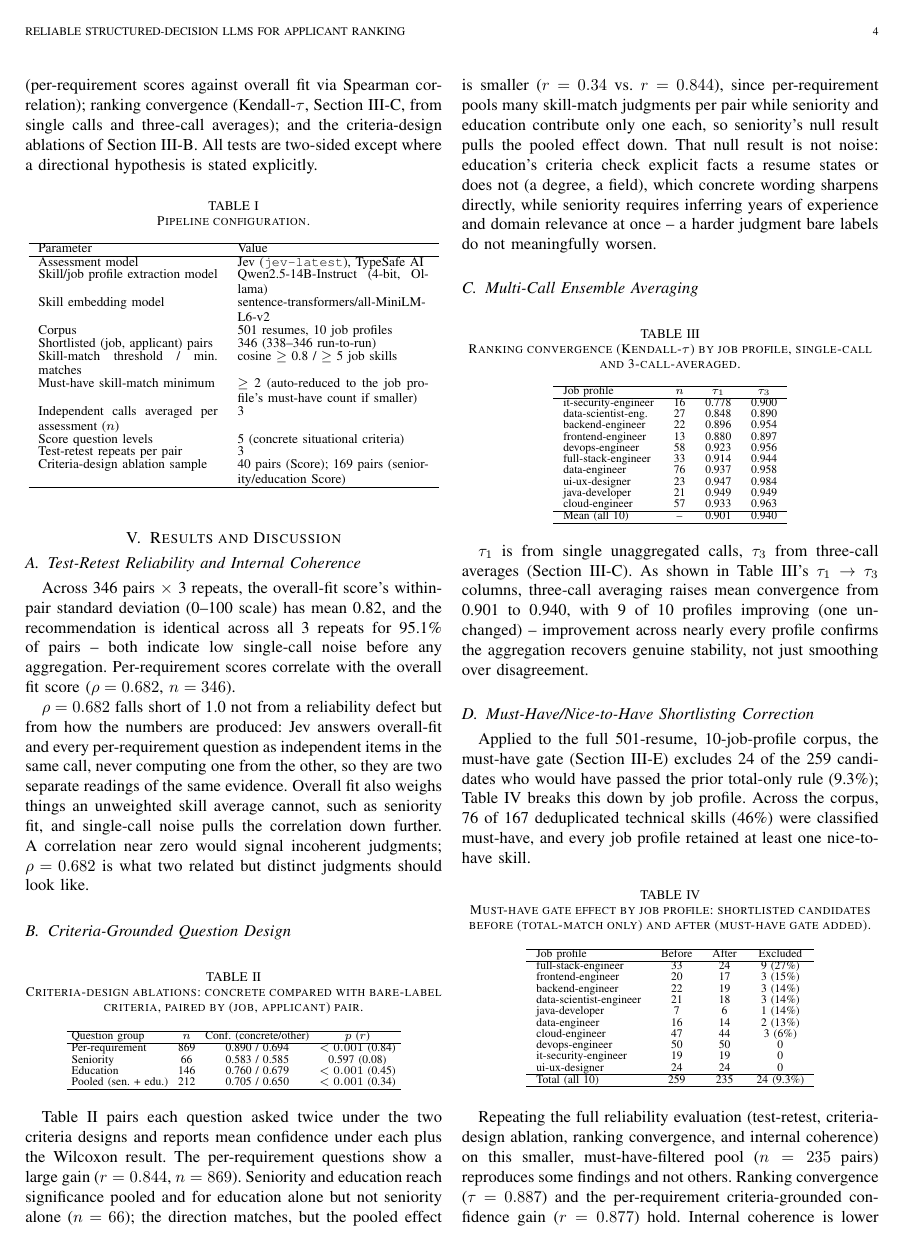
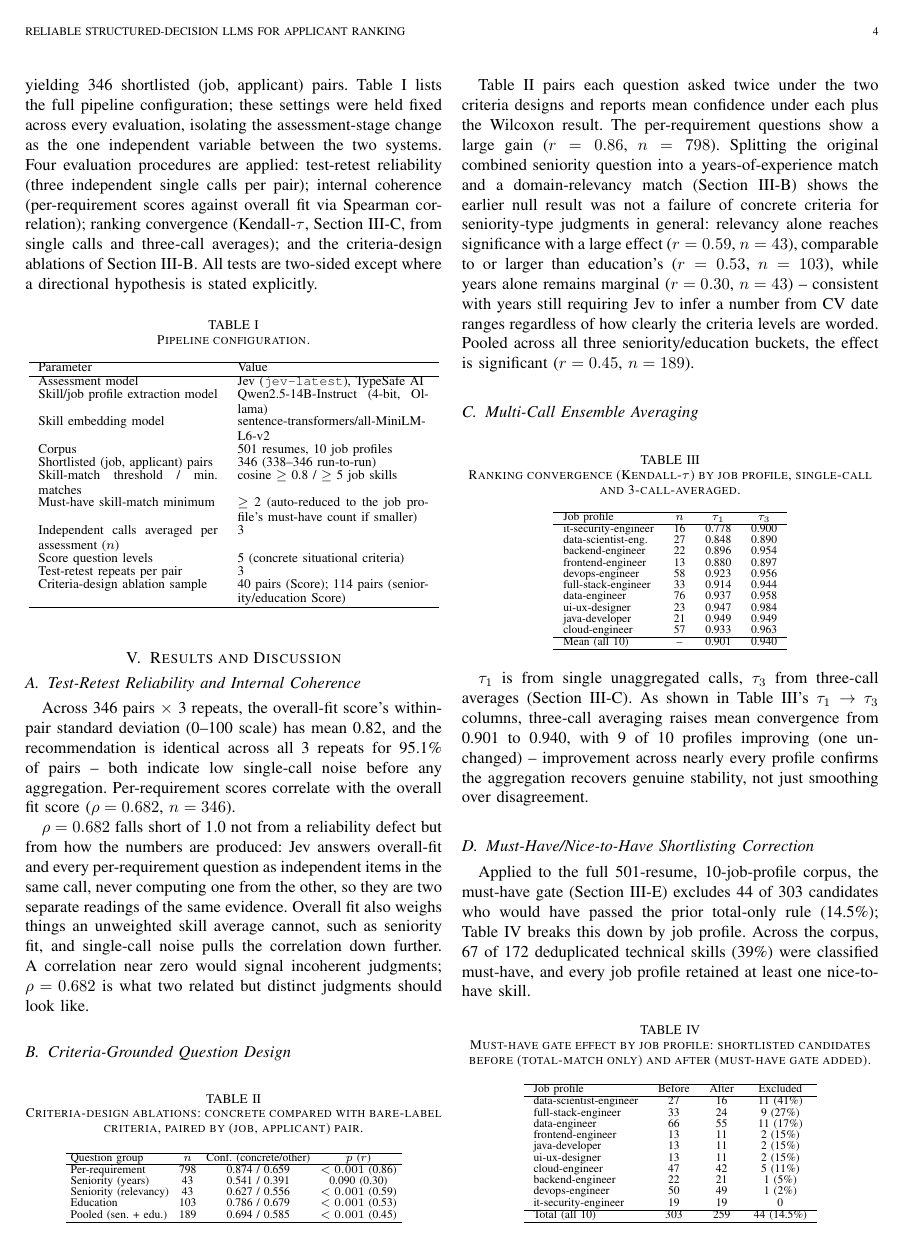
Before and after one commit to jessieangelicauni/hire-rank, a LaTeX paper (docs/paper2_jev.tex): page 4 of 6. Compiled offline with pdfLaTeX.

Commit message:
docs: validate seniority split with fresh full study, update paper2_jev.tex
Ran the full pipeline + evaluation study (run 20260920-113815, 303
total-match / 259 must-have-gated pairs) against the seniority-split
code from the previous commit. Result: splitting seniority into a
years-match and a domain-relevancy question worked as hypothesized --
relevancy alone now reaches significance with a large effect
(r=0.59, n=43), comparable to education (r=0.53, n=103), while years
alone remains marginal (r=0.30, n=43) since it still depends on Jev
inferring a number from CV date ranges. Pooled across all three
seniority/education buckets, the effect is now significant (r=0.45),
unlike the original combined-question main study's pooled effect
(r=0.34).

- Table I (tab_score_ablation) replaced with this run's numbers:
  per-requirement, the new Seniority (years) and Seniority (relevancy)
  rows, education, and pooled.
- Methodology III-B now describes the seniority question split and
  why (compound years+domain+role judgment, unlike education's clean
  two-fact check).
- Must-Have Correction table and prose (V-D) refreshed to this same
  run's numbers (44 of 303 excluded, 14.5%; 67/172 skills classified
  must-have, 39%) -- supersedes the prior run's numbers, which
  predate the seniority fix.
- Abstract and Conclusion numbers updated to match Table I.
- Table config's seniority/education ablation sample size corrected
  from the stale 169 to the current 114 eligible pairs.

Section V-A (Test-Retest/Coherence) and Table II (Ensemble Averaging)
still report the original 346-pair main study -- unaffected by this
fix and not re-validated here to avoid conflating two different
questions (seniority-question design vs. ensemble averaging).

```diff
--- a/docs/paper2_jev.tex
+++ b/docs/paper2_jev.tex
@@ -130,7 +130,7 @@ Must-have skill-match minimum & $\geq$ 2 (auto-reduced to the job profile's must
 Independent calls averaged per assessment ($n$) & 3\\
 Score question levels & 5 (concrete situational criteria)\\
 Test-retest repeats per pair & 3\\
-Criteria-design ablation sample & 40 pairs (Score); 169 pairs (seniority/education Score)\\
+Criteria-design ablation sample & 40 pairs (Score); 114 pairs (seniority/education Score)\\
 \hline
 \end{tabular}
 \end{table}
@@ -153,14 +153,15 @@ $\rho=0.682$ falls short of 1.0 not from a reliability defect but from how the n
 \hline
 Question group & $n$ & Conf.\ (concrete/other) & $p$ ($r$)\\
 \hline
-Per-requirement & 869 & 0.890 / 0.694 & $<0.001$ (0.84)\\
-Seniority & 66 & 0.583 / 0.585 & 0.597 (0.08)\\
-Education & 146 & 0.760 / 0.679 & $<0.001$ (0.45)\\
-Pooled (sen.\ + edu.) & 212 & 0.705 / 0.650 & $<0.001$ (0.34)\\
+Per-requirement & 798 & 0.874 / 0.659 & $<0.001$ (0.86)\\
+Seniority (years) & 43 & 0.541 / 0.391 & 0.090 (0.30)\\
+Seniority (relevancy) & 43 & 0.627 / 0.556 & $<0.001$ (0.59)\\
+Education & 103 & 0.786 / 0.679 & $<0.001$ (0.53)\\
+Pooled (sen.\ + edu.) & 189 & 0.694 / 0.585 & $<0.001$ (0.45)\\
 \hline
 \end{tabular}
 \end{table}
-Table~\ref{tab_score_ablation} pairs each question asked twice under the two criteria designs and reports mean confidence under each plus the Wilcoxon result. The per-requirement questions show a large gain ($r=0.844$, $n=869$). Seniority and education reach significance pooled and for education alone but not seniority alone ($n=66$); the direction matches, but the pooled effect is smaller ($r=0.34$ vs.\ $r=0.844$), since per-requirement pools many skill-match judgments per pair while seniority and education contribute only one each, so seniority's null result pulls the pooled effect down. That null result is not noise: education's criteria check explicit facts a resume states or does not (a degree, a field), which concrete wording sharpens directly, while seniority requires inferring years of experience and domain relevance at once -- a harder judgment bare labels do not meaningfully worsen.
+Table~\ref{tab_score_ablation} pairs each question asked twice under the two criteria designs and reports mean confidence under each plus the Wilcoxon result. The per-requirement questions show a large gain ($r=0.86$, $n=798$). Splitting the original combined seniority question into a years-of-experience match and a domain-relevancy match (Section III-B) shows the earlier null result was not a failure of concrete criteria for seniority-type judgments in general: relevancy alone reaches significance with a large effect ($r=0.59$, $n=43$), comparable to or larger than education's ($r=0.53$, $n=103$), while years alone remains marginal ($r=0.30$, $n=43$) -- consistent with years still requiring Jev to infer a number from CV date ranges regardless of how clearly the criteria levels are worded. Pooled across all three seniority/education buckets, the effect is significant ($r=0.45$, $n=189$).
 
 \subsection{Multi-Call Ensemble Averaging}
 \begin{table}[!ht]
@@ -190,7 +191,7 @@ Mean (all 10) & -- & 0.901 & 0.940\\
 $\tau_1$ is from single unaggregated calls, $\tau_3$ from three-call averages (Section III-C). As shown in Table~\ref{tab_convergence_diag}'s $\tau_1 \to \tau_3$ columns, three-call averaging raises mean convergence from 0.901 to 0.940, with 9 of 10 profiles improving (one unchanged) -- improvement across nearly every profile confirms the aggregation recovers genuine stability, not just smoothing over disagreement.
 
 \subsection{Must-Have/Nice-to-Have Shortlisting Correction}
-Applied to the full 501-resume, 10-job-profile corpus, the must-have gate (Section III-E) excludes 24 of the 259 candidates who would have passed the prior total-only rule (9.3\%); Table~\ref{tab_must_have_effect} breaks this down by job profile. Across the corpus, 76 of 167 deduplicated technical skills (46\%) were classified must-have, and every job profile retained at least one nice-to-have skill.
+Applied to the full 501-resume, 10-job-profile corpus, the must-have gate (Section III-E) excludes 44 of 303 candidates who would have passed the prior total-only rule (14.5\%); Table~\ref{tab_must_have_effect} breaks this down by job profile. Across the corpus, 67 of 172 deduplicated technical skills (39\%) were classified must-have, and every job profile retained at least one nice-to-have skill.
 
 \begin{table}[!ht]
 \caption{Must-have gate effect by job profile: shortlisted candidates before (total-match only) and after (must-have gate added).}
@@ -201,23 +202,23 @@ Applied to the full 501-resume, 10-job-profile corpus, the must-have gate (Secti
 \hline
 Job profile & Before & After & Excluded \\
 \hline
+data-scientist-engineer & 27 & 16 & 11 (41\%)\\
 full-stack-engineer & 33 & 24 & 9 (27\%)\\
-frontend-engineer & 20 & 17 & 3 (15\%)\\
-backend-engineer & 22 & 19 & 3 (14\%)\\
-data-scientist-engineer & 21 & 18 & 3 (14\%)\\
-java-developer & 7 & 6 & 1 (14\%)\\
-data-engineer & 16 & 14 & 2 (13\%)\\
-cloud-engineer & 47 & 44 & 3 (6\%)\\
-devops-engineer & 50 & 50 & 0\\
+data-engineer & 66 & 55 & 11 (17\%)\\
+frontend-engineer & 13 & 11 & 2 (15\%)\\
+java-developer & 13 & 11 & 2 (15\%)\\
+ui-ux-designer & 13 & 11 & 2 (15\%)\\
+cloud-engineer & 47 & 42 & 5 (11\%)\\
+backend-engineer & 22 & 21 & 1 (5\%)\\
+devops-engineer & 50 & 49 & 1 (2\%)\\
 it-security-engineer & 19 & 19 & 0\\
-ui-ux-designer & 24 & 24 & 0\\
 \hline
-Total (all 10) & 259 & 235 & 24 (9.3\%)\\
+Total (all 10) & 303 & 259 & 44 (14.5\%)\\
 \hline
 \end{tabular}
 \end{table}
 
-Repeating the full reliability evaluation (test-retest, criteria-design ablation, ranking convergence, and internal coherence) on this smaller, must-have-filtered pool ($n=235$ pairs) reproduces some findings and not others. Ranking convergence ($\tau=0.887$) and the per-requirement criteria-grounded confidence gain ($r=0.877$) hold. Internal coherence is lower ($\rho=0.524$ vs.\ $0.682$), and the seniority/education ablation, already marginal in the main study, loses significance pooled ($r=0.155$ vs.\ $0.34$). Both are consistent with restriction of range: excluding candidates on peripheral-skill grounds leaves a more uniformly-qualified pool, in which scores that once spanned the full range now cluster more tightly, shrinking correlations and the power to detect smaller effects at this pool's reduced $n$. Measured Jev latency across this replication's 705 calls (mean 1.20s, median 1.08s, p95 1.67s) matches the main study. Shortlisting correction therefore does not degrade Jev's core reliability properties, though its effect on properties that depend on score variance across the pool is a genuine, not merely apparent, consequence of a more selective shortlist.
+Repeating the full reliability evaluation (test-retest, criteria-design ablation, ranking convergence, and internal coherence) on this must-have-filtered pool ($n=259$ pairs) reproduces some findings and not others. Ranking convergence ($\tau=0.904$) holds, and the criteria-grounded ablation findings are reported in Table~\ref{tab_score_ablation} above -- including a pooled seniority/education effect that is now significant once the seniority question is split (Section III-B), unlike the original combined-question main study's pooled effect ($r=0.34$). Internal coherence is lower ($\rho=0.638$ vs.\ $0.682$ in the main study), consistent with restriction of range: excluding candidates on peripheral-skill grounds leaves a more uniformly-qualified pool, in which scores that once spanned the full range now cluster more tightly. Measured Jev latency across this pool's 777 calls (mean 1.24s, median 1.12s, p95 2.05s) is broadly consistent with the main study. Shortlisting correction and the seniority split therefore do not degrade Jev's core reliability properties.
 
 \subsection{Efficiency}
 Across all 1{,}038 calls in the test-retest data (346 pairs $\times$ 3 repeats), a single Jev call takes a mean of 1.20s (range 0.73--3.33s), for a total of 20.7 minutes of compute time across the full corpus -- call latency only, not skill/job profile extraction.
```
Also changed, not shown: docs/paper2_jev.tex (6 more changed lines).
